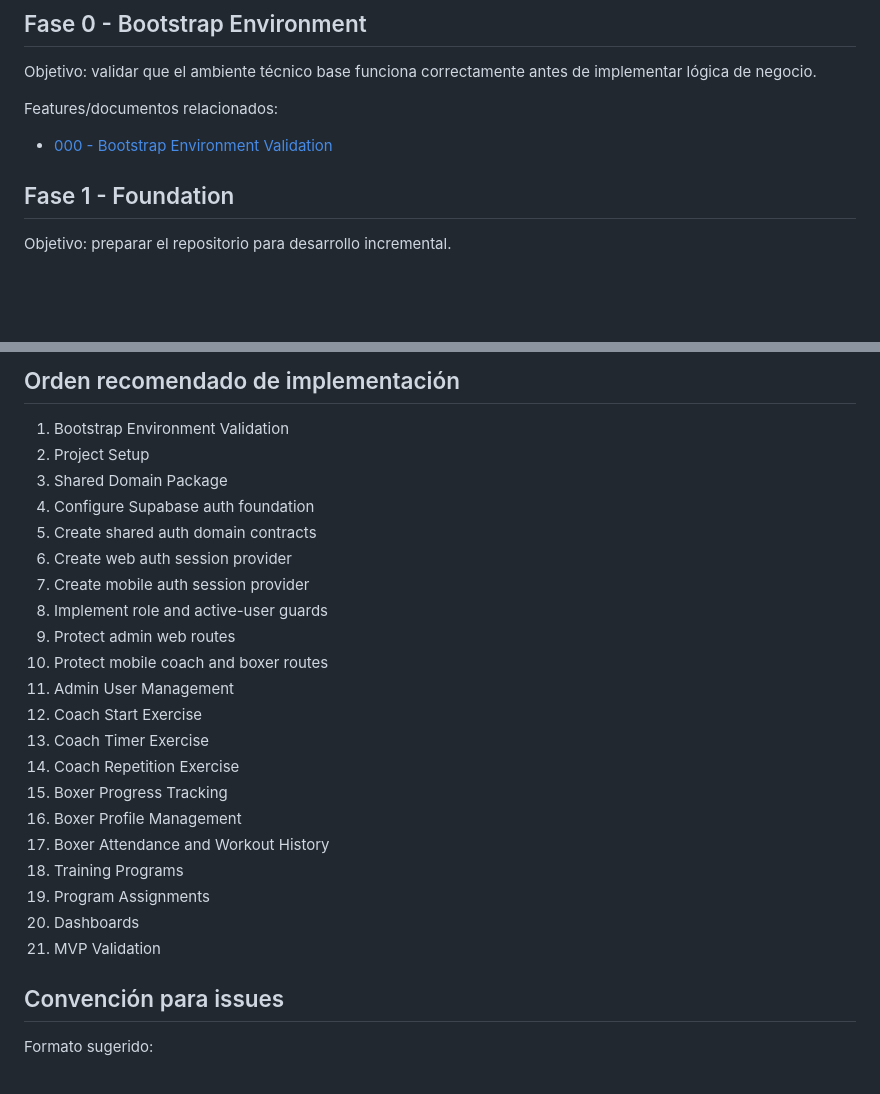
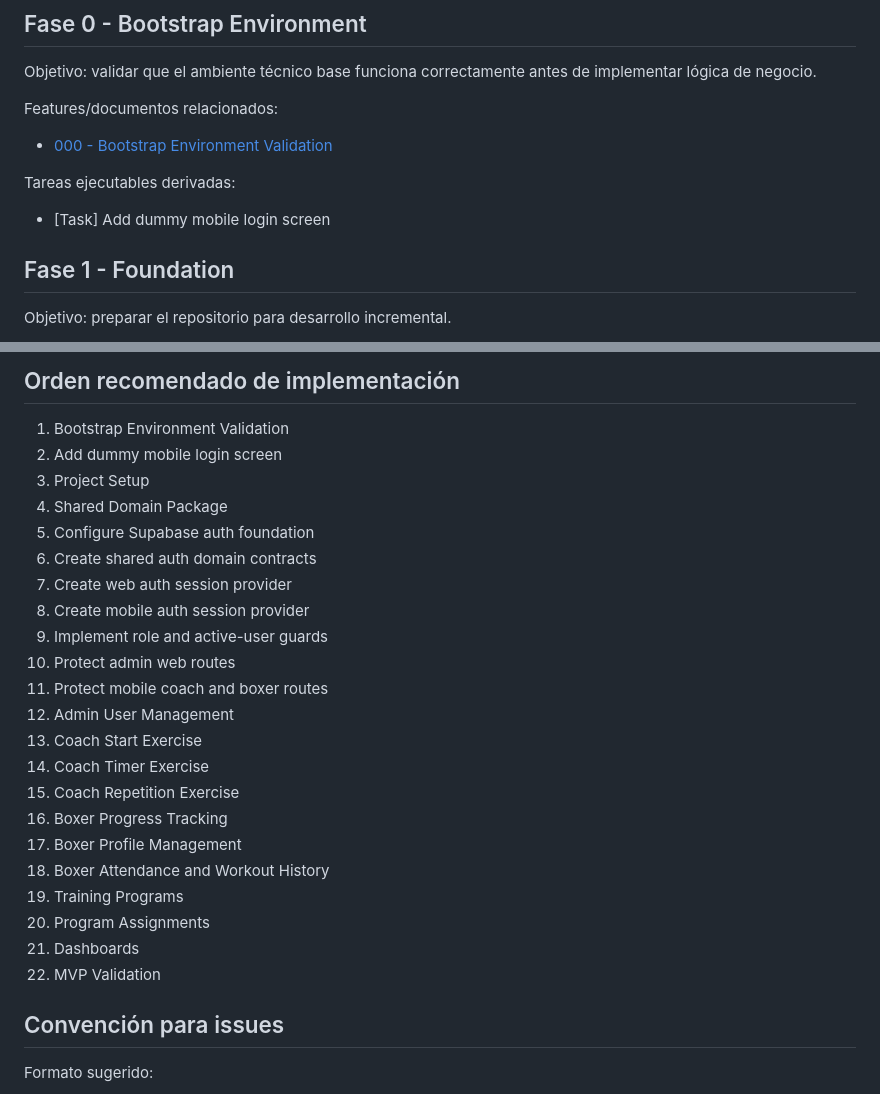
Before and after one commit to jpspGitHub/BoxPulse, a Markdown page: docs/BACKLOG.md, 2 parts joined by grey strips. GitHub-like rendering; blank space fills up the shorter version.

Commit message:
docs: add dummy mobile login task

```diff
--- a/docs/BACKLOG.md
+++ b/docs/BACKLOG.md
@@ -19,6 +19,10 @@ Objetivo: validar que el ambiente técnico base funciona correctamente antes de
 Features/documentos relacionados:
 
 - [000 - Bootstrap Environment Validation](./features/000-bootstrap-environment-validation.md)
+
+Tareas ejecutables derivadas:
+
+- [Task] Add dummy mobile login screen
 
 ## Fase 1 - Foundation
 
@@ -98,26 +102,27 @@ Features/documentos relacionados:
 ## Orden recomendado de implementación
 
 1. Bootstrap Environment Validation
-2. Project Setup
-3. Shared Domain Package
-4. Configure Supabase auth foundation
-5. Create shared auth domain contracts
-6. Create web auth session provider
-7. Create mobile auth session provider
-8. Implement role and active-user guards
-9. Protect admin web routes
-10. Protect mobile coach and boxer routes
-11. Admin User Management
-12. Coach Start Exercise
-13. Coach Timer Exercise
-14. Coach Repetition Exercise
-15. Boxer Progress Tracking
-16. Boxer Profile Management
-17. Boxer Attendance and Workout History
-18. Training Programs
-19. Program Assignments
-20. Dashboards
-21. MVP Validation
+2. Add dummy mobile login screen
+3. Project Setup
+4. Shared Domain Package
+5. Configure Supabase auth foundation
+6. Create shared auth domain contracts
+7. Create web auth session provider
+8. Create mobile auth session provider
+9. Implement role and active-user guards
+10. Protect admin web routes
+11. Protect mobile coach and boxer routes
+12. Admin User Management
+13. Coach Start Exercise
+14. Coach Timer Exercise
+15. Coach Repetition Exercise
+16. Boxer Progress Tracking
+17. Boxer Profile Management
+18. Boxer Attendance and Workout History
+19. Training Programs
+20. Program Assignments
+21. Dashboards
+22. MVP Validation
 
 ## Convención para issues
 
```
